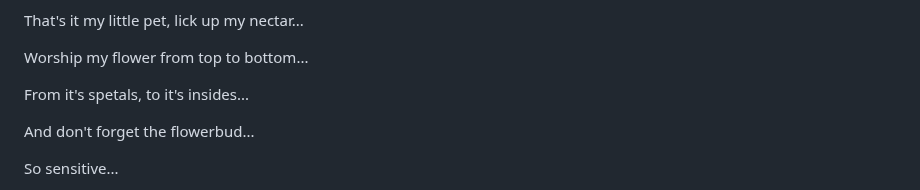
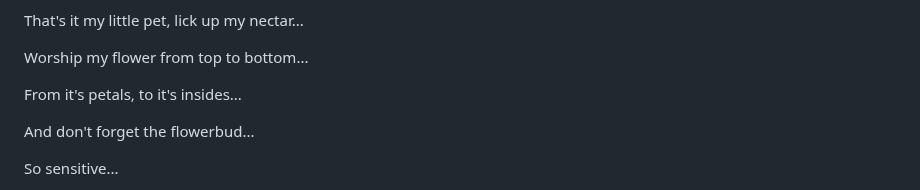
Before and after one commit to scriptweaver1/site, a Markdown page: scripts/medusa-cute.md, the part around the change. GitHub-like rendering.

```diff
--- a/scripts/medusa-cute.md
+++ b/scripts/medusa-cute.md
@@ -440,7 +440,7 @@ That's it my little pet, lick up my nectar...
 
 Worship my flower from top to bottom...
 
-From it's spetals, to it's insides...
+From it's petals, to it's insides...
 
 And don't forget the flowerbud...
 
```
